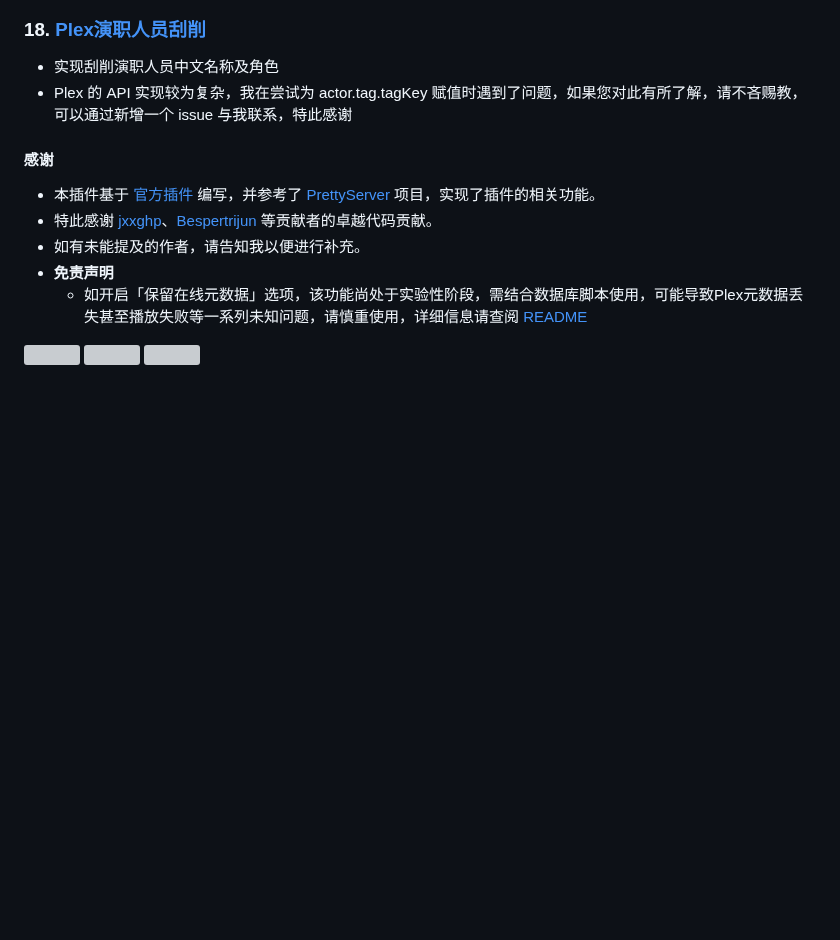
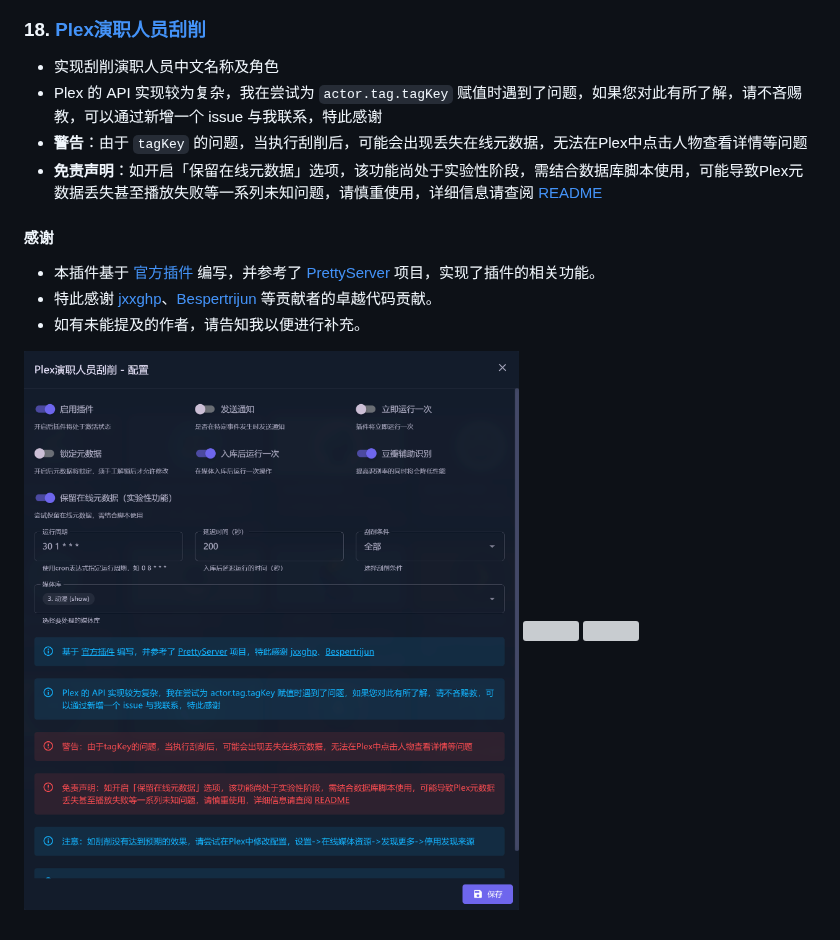
Before and after one commit to InfinityPacer/MoviePilot-Plugins, a Markdown page: README.md, the part around the change. Rendered like a GitHub page; pictures changed too: images/2024-07-04-01-57-02.png (added); blank space fills up the shorter version; grey boxes are pictures that could not be loaded.

```diff
--- a/README.md
+++ b/README.md
@@ -232,16 +232,16 @@ MoviePilot环境变量添加本项目地址，具体参见 https://github.com/jx
 ### 18. [Plex演职人员刮削](https://github.com/InfinityPacer/MoviePilot-Plugins/blob/main/plugins/plexpersonmeta/README.md)
 
 - 实现刮削演职人员中文名称及角色
-- Plex 的 API 实现较为复杂，我在尝试为 actor.tag.tagKey 赋值时遇到了问题，如果您对此有所了解，请不吝赐教，可以通过新增一个 issue 与我联系，特此感谢
+- Plex 的 API 实现较为复杂，我在尝试为 `actor.tag.tagKey` 赋值时遇到了问题，如果您对此有所了解，请不吝赐教，可以通过新增一个 issue 与我联系，特此感谢
+- **警告**：由于 `tagKey` 的问题，当执行刮削后，可能会出现丢失在线元数据，无法在Plex中点击人物查看详情等问题
+- **免责声明**：如开启「保留在线元数据」选项，该功能尚处于实验性阶段，需结合数据库脚本使用，可能导致Plex元数据丢失甚至播放失败等一系列未知问题，请慎重使用，详细信息请查阅 [README](https://github.com/InfinityPacer/MoviePilot-Plugins/blob/main/plugins/plexpersonmeta/README.md)
 
 #### 感谢
 
 - 本插件基于 [官方插件](https://github.com/jxxghp/MoviePilot-Plugins) 编写，并参考了 [PrettyServer](https://github.com/Bespertrijun/PrettyServer) 项目，实现了插件的相关功能。
 - 特此感谢 [jxxghp](https://github.com/jxxghp)、[Bespertrijun](https://github.com/Bespertrijun) 等贡献者的卓越代码贡献。
 - 如有未能提及的作者，请告知我以便进行补充。
-- **免责声明**
-  - 如开启「保留在线元数据」选项，该功能尚处于实验性阶段，需结合数据库脚本使用，可能导致Plex元数据丢失甚至播放失败等一系列未知问题，请慎重使用，详细信息请查阅 [README](https://github.com/InfinityPacer/MoviePilot-Plugins/blob/main/plugins/plexpersonmeta/README.md)
 
-![](images/2024-06-29-22-40-57.png)
+![](images/2024-07-04-01-57-02.png)
 ![](images/2024-06-25-02-57-20.png)
 ![](images/2024-06-25-02-57-53.png)
```
Also changed, not shown: plugins/plexpersonmeta/README.md (added, +48 -0 lines), images/2024-07-04-02-11-17.png (added).
